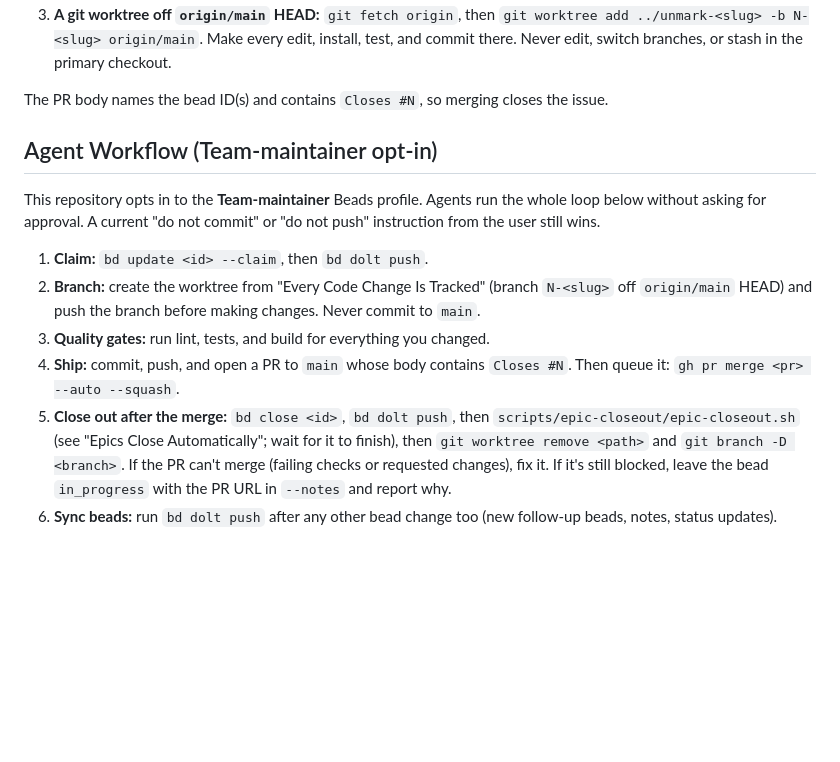
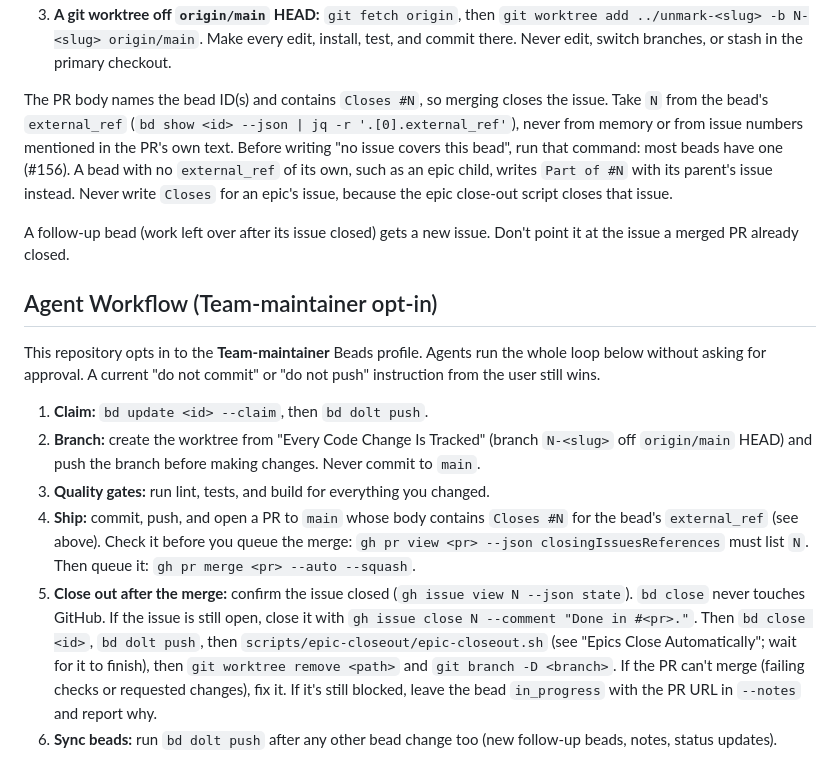
Before and after one commit to mlg87/unmark, a Markdown page: AGENTS.md, the part around the change. GitHub-like rendering; blank space fills up the shorter version.

Commit message:
docs(agents): take Closes #N from the bead's external_ref and confirm the issue closes (unmark-5ho) (#157)

```diff
--- a/AGENTS.md
+++ b/AGENTS.md
@@ -40,7 +40,16 @@ before you edit anything.
    primary checkout.
 
 The PR body names the bead ID(s) and contains `Closes #N`, so merging closes
-the issue.
+the issue. Take `N` from the bead's `external_ref`
+(`bd show <id> --json | jq -r '.[0].external_ref'`), never from memory or from
+issue numbers mentioned in the PR's own text. Before writing "no issue covers
+this bead", run that command: most beads have one (#156). A bead with no
+`external_ref` of its own, such as an epic child, writes `Part of #N` with its
+parent's issue instead. Never write `Closes` for an epic's issue, because the
+epic close-out script closes that issue.
+
+A follow-up bead (work left over after its issue closed) gets a new issue. Don't
+point it at the issue a merged PR already closed.
 
 ## Agent Workflow (Team-maintainer opt-in)
 
@@ -54,8 +63,14 @@ whole loop below without asking for approval. A current "do not commit" or
    Never commit to `main`.
 3. **Quality gates:** run lint, tests, and build for everything you changed.
 4. **Ship:** commit, push, and open a PR to `main` whose body contains
-   `Closes #N`. Then queue it: `gh pr merge <pr> --auto --squash`.
-5. **Close out after the merge:** `bd close <id>`, `bd dolt push`, then
+   `Closes #N` for the bead's `external_ref` (see above). Check it before you
+   queue the merge: `gh pr view <pr> --json closingIssuesReferences` must list
+   `N`. Then queue it: `gh pr merge <pr> --auto --squash`.
+5. **Close out after the merge:** confirm the issue closed
+   (`gh issue view N --json state`). `bd close` never touches GitHub. If the
+   issue is still open, close it with
+   `gh issue close N --comment "Done in #<pr>."`. Then `bd close <id>`,
+   `bd dolt push`, then
    `scripts/epic-closeout/epic-closeout.sh` (see "Epics Close Automatically";
    wait for it to finish), then `git worktree remove <path>` and
    `git branch -D <branch>`. If the PR can't merge (failing checks or requested
```
